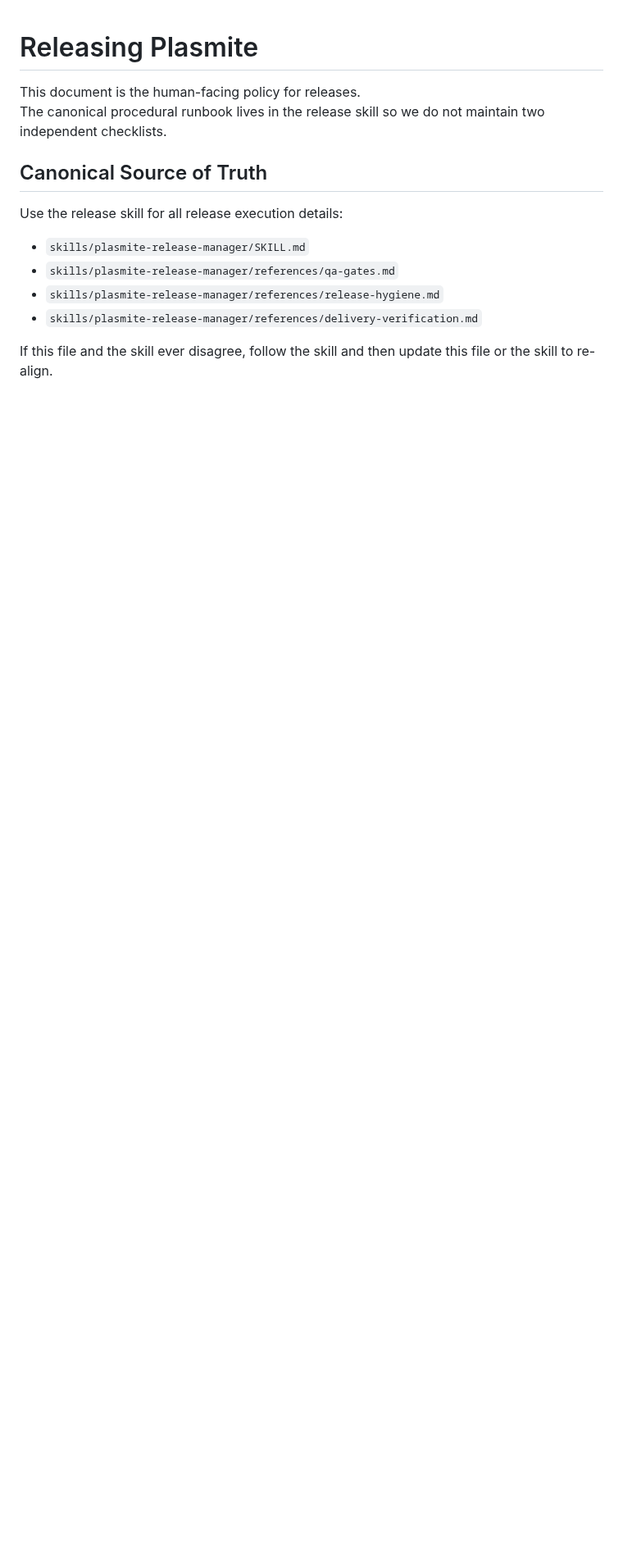
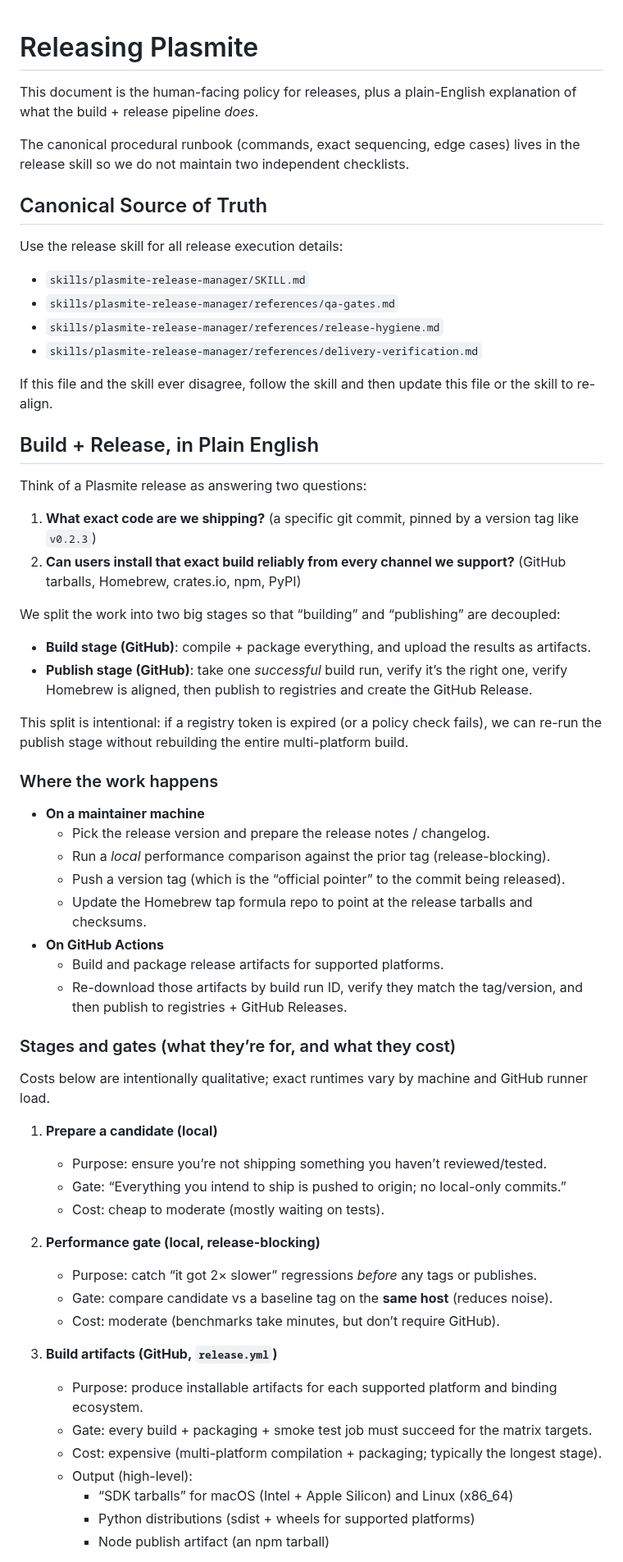
Before and after one commit to sandover/plasmite, a Markdown page: docs/record/releasing.md, the part around one of its changes. Shown at 82% size. Drawn GitHub-style; blank space fills up the shorter version.

Commit message:
docs(release): codify split release workflow and gates
Document the current release model as build-first then publish-from-run.

Explain provenance checks via release metadata and build_run_id linkage.

Capture mandatory Homebrew formula alignment as a hard publish gate.

Describe rehearsal mode behavior and publish-only rerun strategy.

Clarify that release-blocking perf checks are local same-host comparisons.

Include a workflow diagram and maintainer checklist for predictable execution.

Keep policy language aligned with release skill references and CI topology.

Risk: doc drift if workflows evolve; mitigated by explicit canonical-source section.

Validation: audited against release.yml, release-publish.yml, and tap scripts.

```diff
--- a/docs/record/releasing.md
+++ b/docs/record/releasing.md
@@ -1,7 +1,8 @@
 # Releasing Plasmite
 
-This document is the human-facing policy for releases.
-The canonical procedural runbook lives in the release skill so we do not maintain two independent checklists.
+This document is the human-facing policy for releases, plus a plain-English explanation of what the build + release pipeline *does*.
+
+The canonical procedural runbook (commands, exact sequencing, edge cases) lives in the release skill so we do not maintain two independent checklists.
 
 ## Canonical Source of Truth
 
@@ -13,3 +14,52 @@ Use the release skill for all release execution details:
 - `skills/plasmite-release-manager/references/delivery-verification.md`
 
 If this file and the skill ever disagree, follow the skill and then update this file or the skill to re-align.
+
+## Build + Release, in Plain English
+
+Think of a Plasmite release as answering two questions:
+
+1. **What exact code are we shipping?** (a specific git commit, pinned by a version tag like `v0.2.3`)
+2. **Can users install that exact build reliably from every channel we support?** (GitHub tarballs, Homebrew, crates.io, npm, PyPI)
+
+We split the work into two big stages so that “building” and “publishing” are decoupled:
+
+- **Build stage (GitHub)**: compile + package everything, and upload the results as artifacts.
+- **Publish stage (GitHub)**: take one *successful* build run, verify it’s the right one, verify Homebrew is aligned, then publish to registries and create the GitHub Release.
+
+This split is intentional: if a registry token is expired (or a policy check fails), we can re-run the publish stage without rebuilding the entire multi-platform build.
+
+### Where the work happens
+
+- **On a maintainer machine**
+  - Pick the release version and prepare the release notes / changelog.
+  - Run a *local* performance comparison against the prior tag (release-blocking).
+  - Push a version tag (which is the “official pointer” to the commit being released).
+  - Update the Homebrew tap formula repo to point at the release tarballs and checksums.
+- **On GitHub Actions**
+  - Build and package release artifacts for supported platforms.
+  - Re-download those artifacts by build run ID, verify they match the tag/version, and then publish to registries + GitHub Releases.
+
+### Stages and gates (what they’re for, and what they cost)
+
+Costs below are intentionally qualitative; exact runtimes vary by machine and GitHub runner load.
+
+1. **Prepare a candidate (local)**
+   - Purpose: ensure you’re not shipping something you haven’t reviewed/tested.
+   - Gate: “Everything you intend to ship is pushed to origin; no local-only commits.”
+   - Cost: cheap to moderate (mostly waiting on tests).
+
+2. **Performance gate (local, release-blocking)**
+   - Purpose: catch “it got 2× slower” regressions *before* any tags or publishes.
+   - Gate: compare candidate vs a baseline tag on the **same host** (reduces noise).
+   - Cost: moderate (benchmarks take minutes, but don’t require GitHub).
+
+3. **Build artifacts (GitHub, `release.yml`)**
+   - Purpose: produce installable artifacts for each supported platform and binding ecosystem.
+   - Gate: every build + packaging + smoke test job must succeed for the matrix targets.
+   - Cost: expensive (multi-platform compilation + packaging; typically the longest stage).
+   - Output (high-level):
+     - “SDK tarballs” for macOS (Intel + Apple Silicon) and Linux (x86_64)
+     - Python distributions (sdist + wheels for supported platforms)
+     - Node publish artifact (an npm tarball)
+
```
Also changed, not shown: other parts of docs/record/releasing.md (+32 -0 lines).
